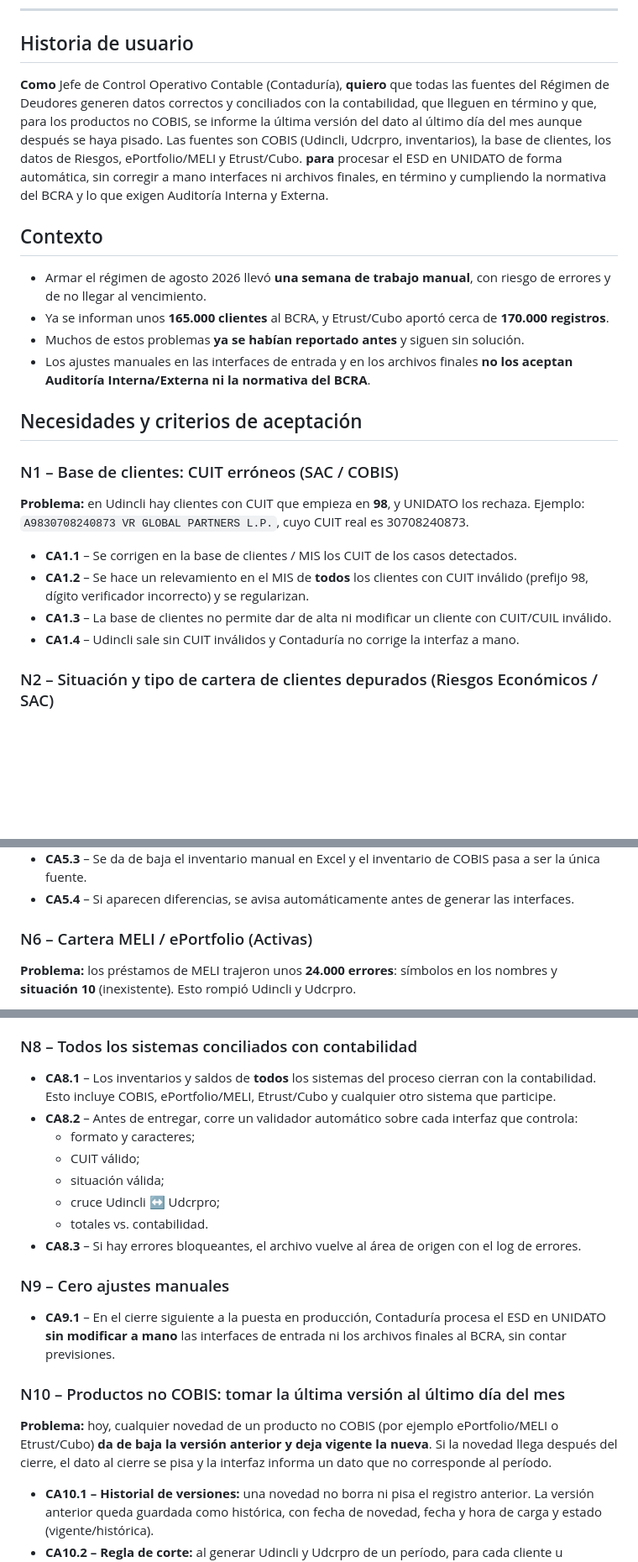
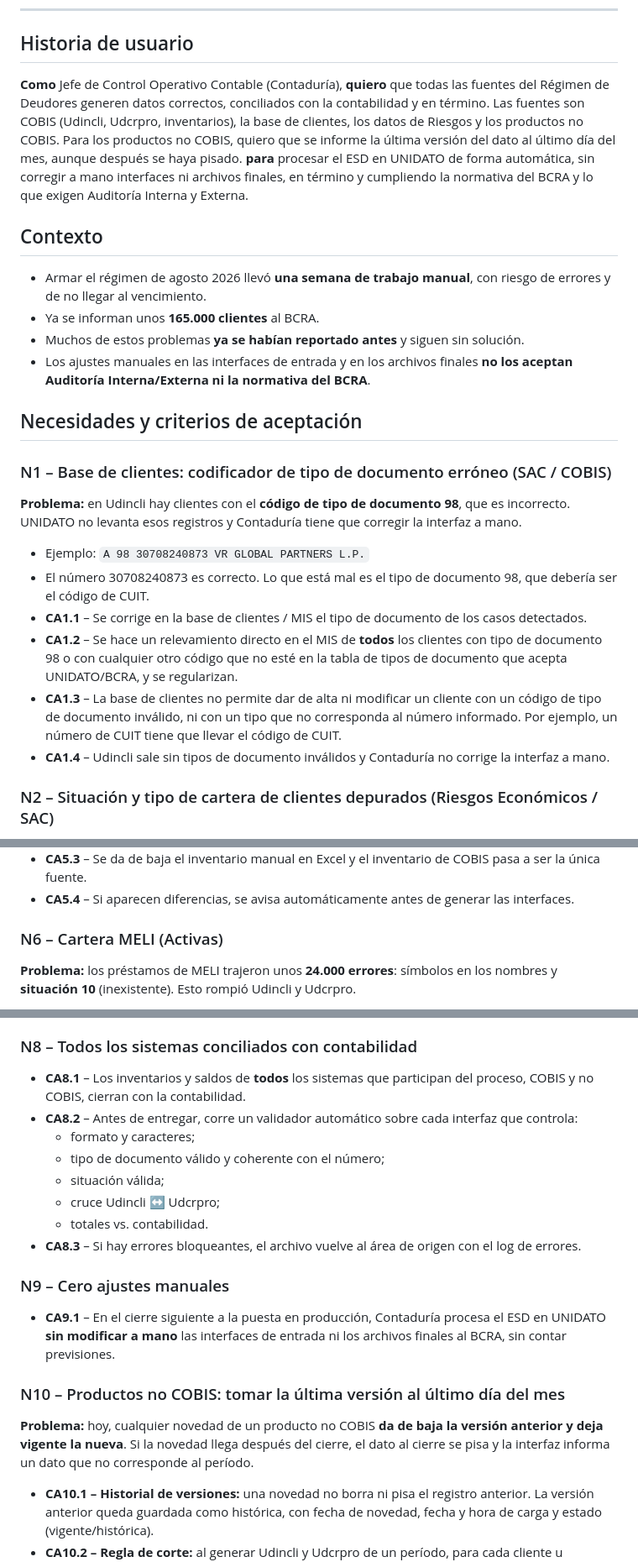
Before and after one commit to dsemino83/DANI, a Markdown page: valo/historias/HU-Regimen-Deudores-necesidades-Contaduria.md, 3 parts joined by grey strips. Shown at 84% size. GitHub-like rendering; blank space fills up the shorter version.

Commit message:
Historia Régimen de Deudores: corregir tipo de documento 98 y quitar menciones a sistemas no requeridos
Co-Authored-By: Claude Opus 5.5 <noreply@anthropic.com>
Claude-Session: https://claude.ai/code/session_01NTnuoAhp46dYDKf1MhRZhQ

```diff
--- a/valo/historias/HU-Regimen-Deudores-necesidades-Contaduria.md
+++ b/valo/historias/HU-Regimen-Deudores-necesidades-Contaduria.md
@@ -8,24 +8,26 @@
 ## Historia de usuario
 
 **Como** Jefe de Control Operativo Contable (Contaduría),
-**quiero** que todas las fuentes del Régimen de Deudores generen datos correctos y conciliados con la contabilidad, que lleguen en término y que, para los productos no COBIS, se informe la última versión del dato al último día del mes aunque después se haya pisado. Las fuentes son COBIS (Udincli, Udcrpro, inventarios), la base de clientes, los datos de Riesgos, ePortfolio/MELI y Etrust/Cubo.
+**quiero** que todas las fuentes del Régimen de Deudores generen datos correctos, conciliados con la contabilidad y en término. Las fuentes son COBIS (Udincli, Udcrpro, inventarios), la base de clientes, los datos de Riesgos y los productos no COBIS. Para los productos no COBIS, quiero que se informe la última versión del dato al último día del mes, aunque después se haya pisado.
 **para** procesar el ESD en UNIDATO de forma automática, sin corregir a mano interfaces ni archivos finales, en término y cumpliendo la normativa del BCRA y lo que exigen Auditoría Interna y Externa.
 
 ## Contexto
 
 - Armar el régimen de agosto 2026 llevó **una semana de trabajo manual**, con riesgo de errores y de no llegar al vencimiento.
-- Ya se informan unos **165.000 clientes** al BCRA, y Etrust/Cubo aportó cerca de **170.000 registros**.
+- Ya se informan unos **165.000 clientes** al BCRA.
 - Muchos de estos problemas **ya se habían reportado antes** y siguen sin solución.
 - Los ajustes manuales en las interfaces de entrada y en los archivos finales **no los aceptan Auditoría Interna/Externa ni la normativa del BCRA**.
 
 ## Necesidades y criterios de aceptación
 
-### N1 – Base de clientes: CUIT erróneos (SAC / COBIS)
-**Problema:** en Udincli hay clientes con CUIT que empieza en **98**, y UNIDATO los rechaza. Ejemplo: `A9830708240873 VR GLOBAL PARTNERS L.P.`, cuyo CUIT real es 30708240873.
-- **CA1.1** – Se corrigen en la base de clientes / MIS los CUIT de los casos detectados.
-- **CA1.2** – Se hace un relevamiento en el MIS de **todos** los clientes con CUIT inválido (prefijo 98, dígito verificador incorrecto) y se regularizan.
-- **CA1.3** – La base de clientes no permite dar de alta ni modificar un cliente con CUIT/CUIL inválido.
-- **CA1.4** – Udincli sale sin CUIT inválidos y Contaduría no corrige la interfaz a mano.
+### N1 – Base de clientes: codificador de tipo de documento erróneo (SAC / COBIS)
+**Problema:** en Udincli hay clientes con el **código de tipo de documento 98**, que es incorrecto. UNIDATO no levanta esos registros y Contaduría tiene que corregir la interfaz a mano.
+- Ejemplo: `A 98 30708240873 VR GLOBAL PARTNERS L.P.`
+- El número 30708240873 es correcto. Lo que está mal es el tipo de documento 98, que debería ser el código de CUIT.
+- **CA1.1** – Se corrige en la base de clientes / MIS el tipo de documento de los casos detectados.
+- **CA1.2** – Se hace un relevamiento directo en el MIS de **todos** los clientes con tipo de documento 98 o con cualquier otro código que no esté en la tabla de tipos de documento que acepta UNIDATO/BCRA, y se regularizan.
+- **CA1.3** – La base de clientes no permite dar de alta ni modificar un cliente con un código de tipo de documento inválido, ni con un tipo que no corresponda al número informado. Por ejemplo, un número de CUIT tiene que llevar el código de CUIT.
+- **CA1.4** – Udincli sale sin tipos de documento inválidos y Contaduría no corrige la interfaz a mano.
 
 ### N2 – Situación y tipo de cartera de clientes depurados (Riesgos Económicos / SAC)
 **Problema:** Riesgos no puede actualizar la situación de clientes que figuran **depurados**, y Contaduría termina corrigiendo a mano el archivo de salida al BCRA.
@@ -54,7 +56,7 @@
 - **CA5.3** – Se da de baja el inventario manual en Excel y el inventario de COBIS pasa a ser la única fuente.
 - **CA5.4** – Si aparecen diferencias, se avisa automáticamente antes de generar las interfaces.
 
-### N6 – Cartera MELI / ePortfolio (Activas)
+### N6 – Cartera MELI (Activas)
 **Problema:** los préstamos de MELI trajeron unos **24.000 errores**: símbolos en los nombres y **situación 10** (inexistente). Esto rompió Udincli y Udcrpro.
 - **CA6.1** – Los nombres y razones sociales se normalizan al set de caracteres que admiten UNIDATO y el BCRA.
 - **CA6.2** – La situación siempre es un valor válido de la tabla BCRA. La situación 10 se rechaza o se mapea según la regla que acuerden Riesgos y Activas.
@@ -66,10 +68,10 @@
 - **CA7.2** – Hay un cronograma de cierre con hitos y responsables por área.
 
 ### N8 – Todos los sistemas conciliados con contabilidad
-- **CA8.1** – Los inventarios y saldos de **todos** los sistemas del proceso cierran con la contabilidad. Esto incluye COBIS, ePortfolio/MELI, Etrust/Cubo y cualquier otro sistema que participe.
+- **CA8.1** – Los inventarios y saldos de **todos** los sistemas que participan del proceso, COBIS y no COBIS, cierran con la contabilidad.
 - **CA8.2** – Antes de entregar, corre un validador automático sobre cada interfaz que controla:
   - formato y caracteres;
-  - CUIT válido;
+  - tipo de documento válido y coherente con el número;
   - situación válida;
   - cruce Udincli ↔ Udcrpro;
   - totales vs. contabilidad.
@@ -79,7 +81,7 @@
 - **CA9.1** – En el cierre siguiente a la puesta en producción, Contaduría procesa el ESD en UNIDATO **sin modificar a mano** las interfaces de entrada ni los archivos finales al BCRA, sin contar previsiones.
 
 ### N10 – Productos no COBIS: tomar la última versión al último día del mes
-**Problema:** hoy, cualquier novedad de un producto no COBIS (por ejemplo ePortfolio/MELI o Etrust/Cubo) **da de baja la versión anterior y deja vigente la nueva**. Si la novedad llega después del cierre, el dato al cierre se pisa y la interfaz informa un dato que no corresponde al período.
+**Problema:** hoy, cualquier novedad de un producto no COBIS **da de baja la versión anterior y deja vigente la nueva**. Si la novedad llega después del cierre, el dato al cierre se pisa y la interfaz informa un dato que no corresponde al período.
 - **CA10.1 – Historial de versiones:** una novedad no borra ni pisa el registro anterior. La versión anterior queda guardada como histórica, con fecha de novedad, fecha y hora de carga y estado (vigente/histórica).
 - **CA10.2 – Regla de corte:** al generar Udincli y Udcrpro de un período, para cada cliente u operación no COBIS se toma la **última versión con fecha de novedad menor o igual al último día del mes**. Si hay varias versiones ese mismo día, se toma la última por fecha y hora de carga o por secuencia.
 - **CA10.3 – Datos pisados:** el dato al cierre se informa aunque una novedad posterior al cierre lo haya pisado o dado de baja en la base.
```
Also changed, not shown: other parts of valo/historias/HU-Regimen-Deudores-necesidades-Contaduria.md (+3 -3 lines).
